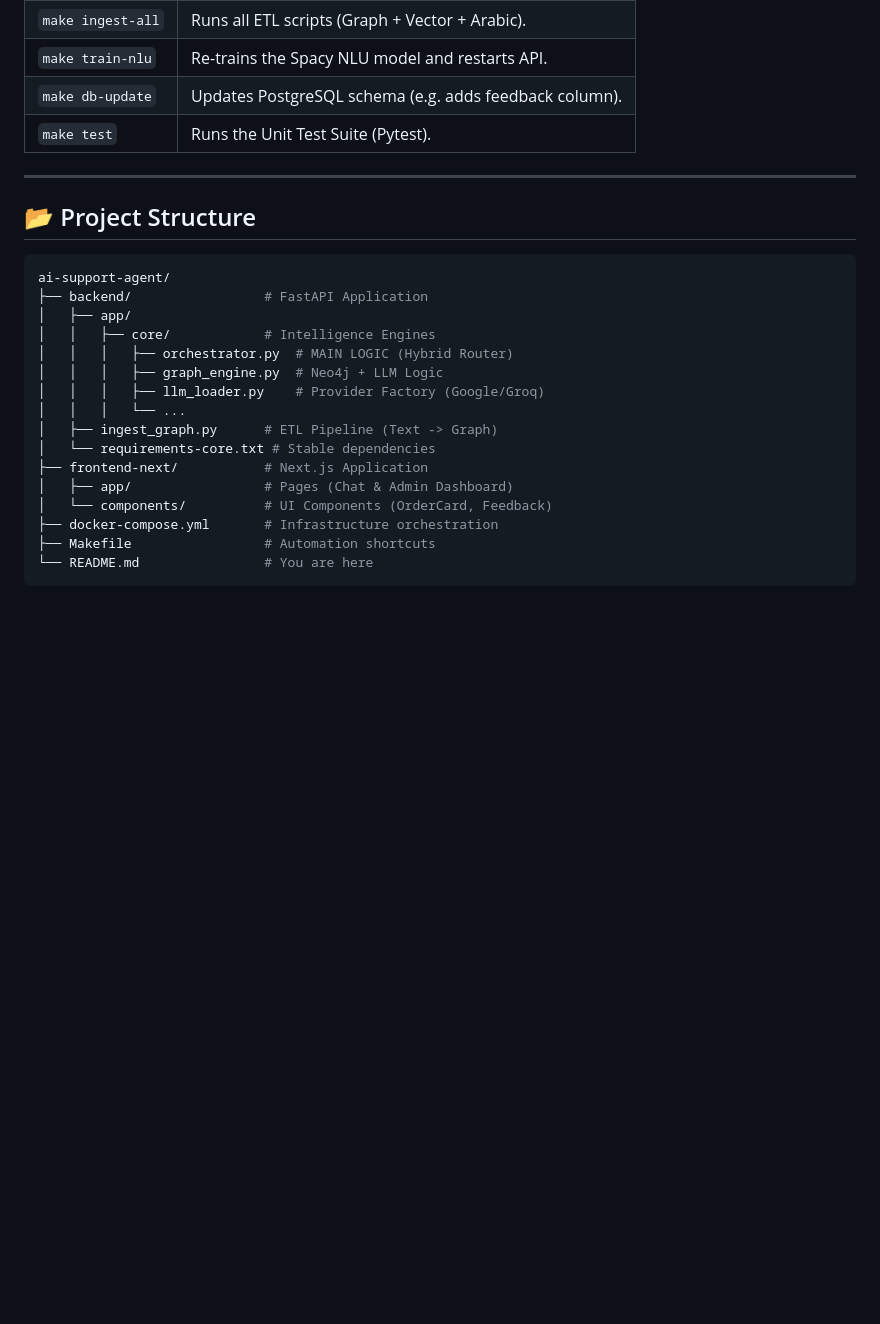
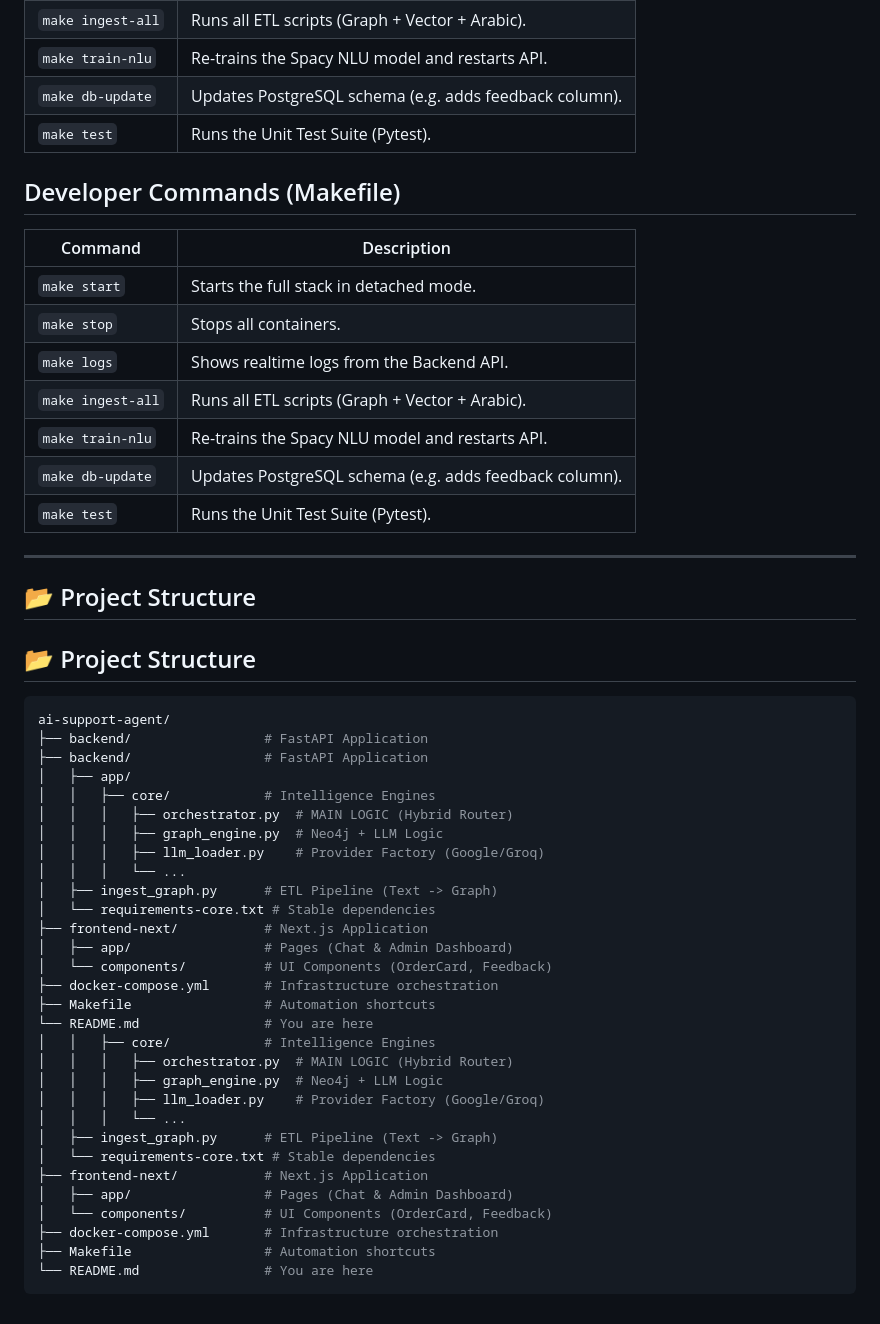
Before and after one commit to 8sylla/nlp-agent-ai, a Markdown page: README.md, the part around one of its changes. GitHub-like rendering; blank space fills up the shorter version.

````diff
--- a/README.md
+++ b/README.md
@@ -153,13 +256,26 @@ make ingest-all
 | `make train-nlu` | Re-trains the Spacy NLU model and restarts API. |
 | `make db-update` | Updates PostgreSQL schema (e.g. adds feedback column). |
 | `make test` | Runs the Unit Test Suite (Pytest). |
+## Developer Commands (Makefile)
+
+| Command | Description |
+|---------|-------------|
+| `make start` | Starts the full stack in detached mode. |
+| `make stop` | Stops all containers. |
+| `make logs` | Shows realtime logs from the Backend API. |
+| `make ingest-all` | Runs all ETL scripts (Graph + Vector + Arabic). |
+| `make train-nlu` | Re-trains the Spacy NLU model and restarts API. |
+| `make db-update` | Updates PostgreSQL schema (e.g. adds feedback column). |
+| `make test` | Runs the Unit Test Suite (Pytest). |
 
 ---
 
 ## 📂 Project Structure
+## 📂 Project Structure
 
 ```bash
 ai-support-agent/
+├── backend/                 # FastAPI Application
 ├── backend/                 # FastAPI Application
 │   ├── app/
 │   │   ├── core/            # Intelligence Engines
@@ -175,4 +291,17 @@ ai-support-agent/
 ├── docker-compose.yml       # Infrastructure orchestration
 ├── Makefile                 # Automation shortcuts
 └── README.md                # You are here
+│   │   ├── core/            # Intelligence Engines
+│   │   │   ├── orchestrator.py  # MAIN LOGIC (Hybrid Router)
+│   │   │   ├── graph_engine.py  # Neo4j + LLM Logic
+│   │   │   ├── llm_loader.py    # Provider Factory (Google/Groq)
+│   │   │   └── ...
+│   ├── ingest_graph.py      # ETL Pipeline (Text -> Graph)
+│   └── requirements-core.txt # Stable dependencies
+├── frontend-next/           # Next.js Application
+│   ├── app/                 # Pages (Chat & Admin Dashboard)
+│   └── components/          # UI Components (OrderCard, Feedback)
+├── docker-compose.yml       # Infrastructure orchestration
+├── Makefile                 # Automation shortcuts
+└── README.md                # You are here
 ```
````
Also changed, not shown: other parts of README.md (+104 -1 lines).
